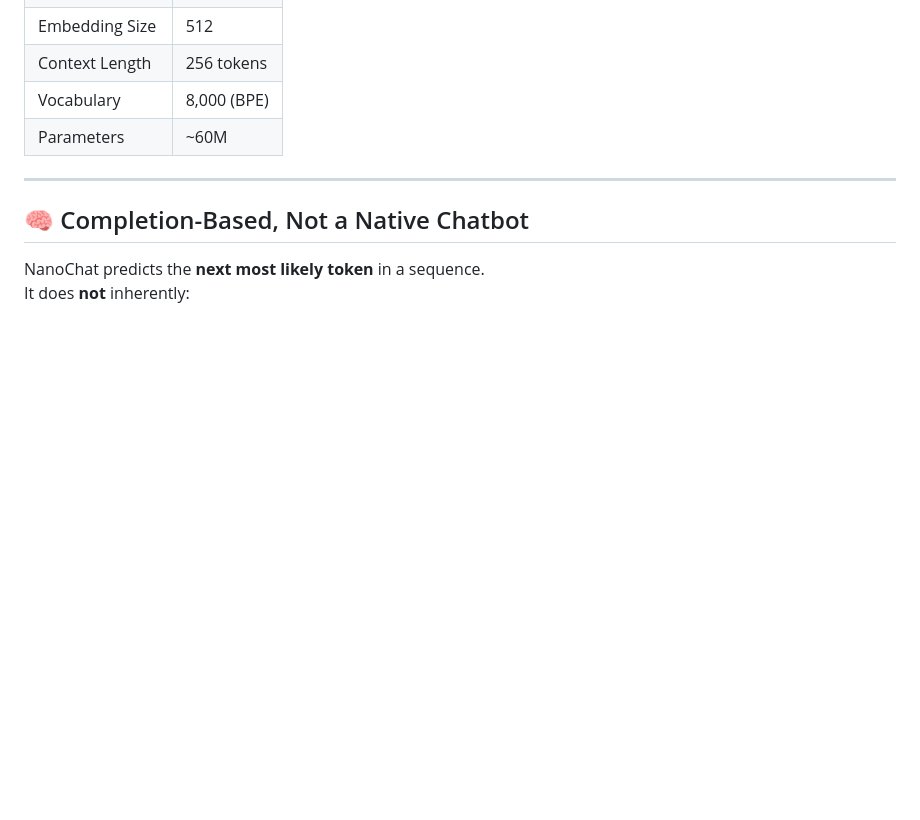
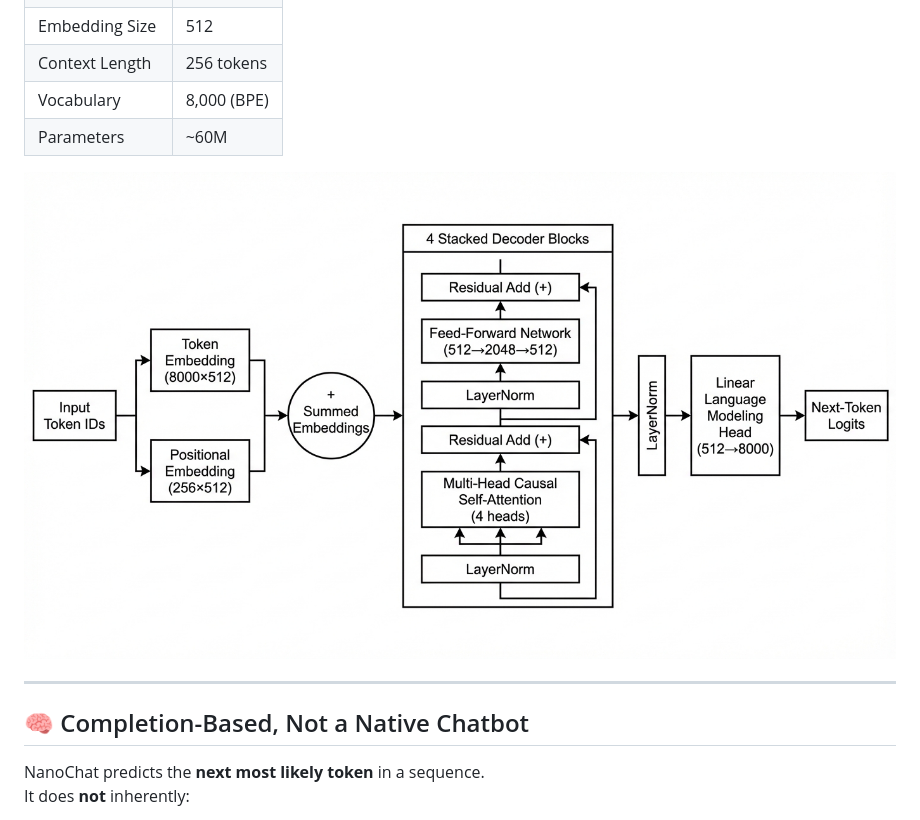
Before and after one commit to adityanaranje/SLM-From-Scratch, a Markdown page: README.md, the part around the change. Rendered like a GitHub page; blank space fills up the shorter version.

```diff
--- a/README.md
+++ b/README.md
@@ -34,6 +34,9 @@ The model itself does not natively understand dialogue turns.
 | Context Length | 256 tokens |
 | Vocabulary | 8,000 (BPE) |
 | Parameters | ~60M |
+
+![Decoder-only Transformer Architecture](https://github.com/adityanaranje/SLM-From-Scratch/blob/main/Architecture.png)
+
 
 ---
 
```
